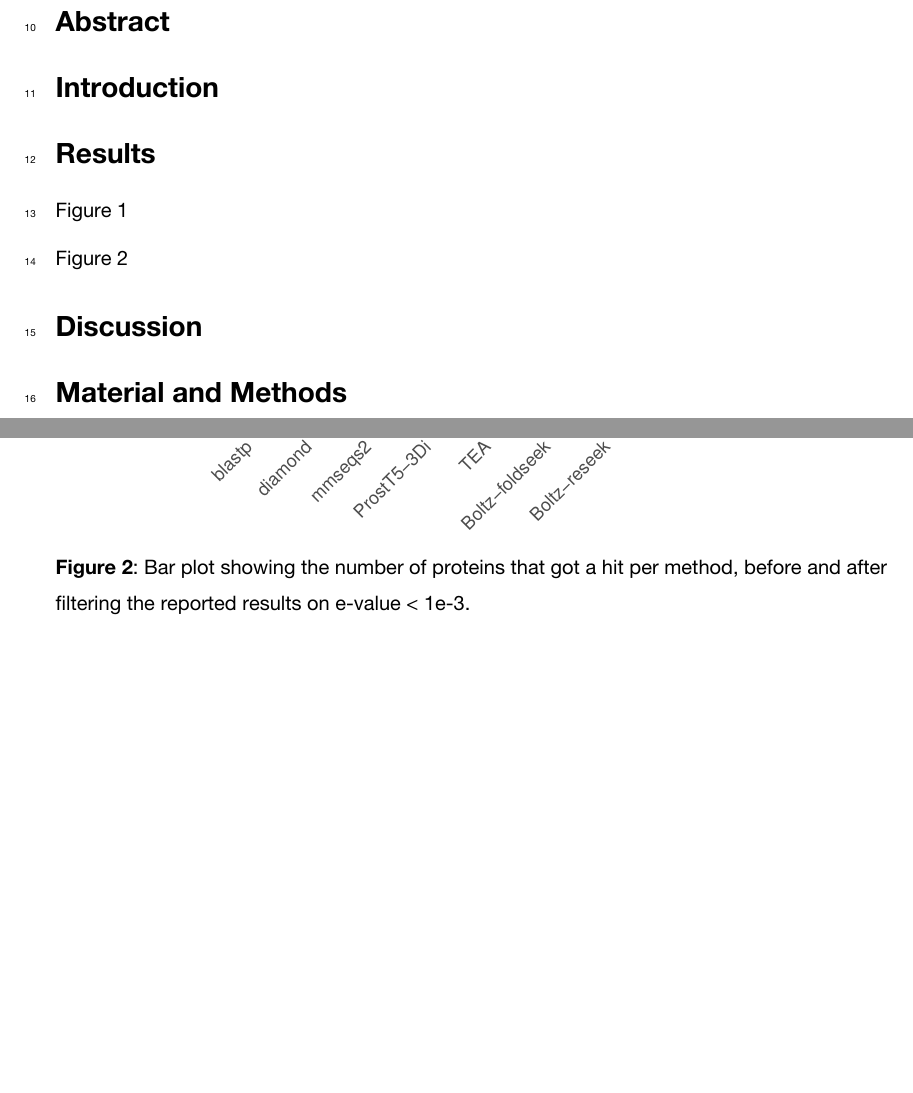
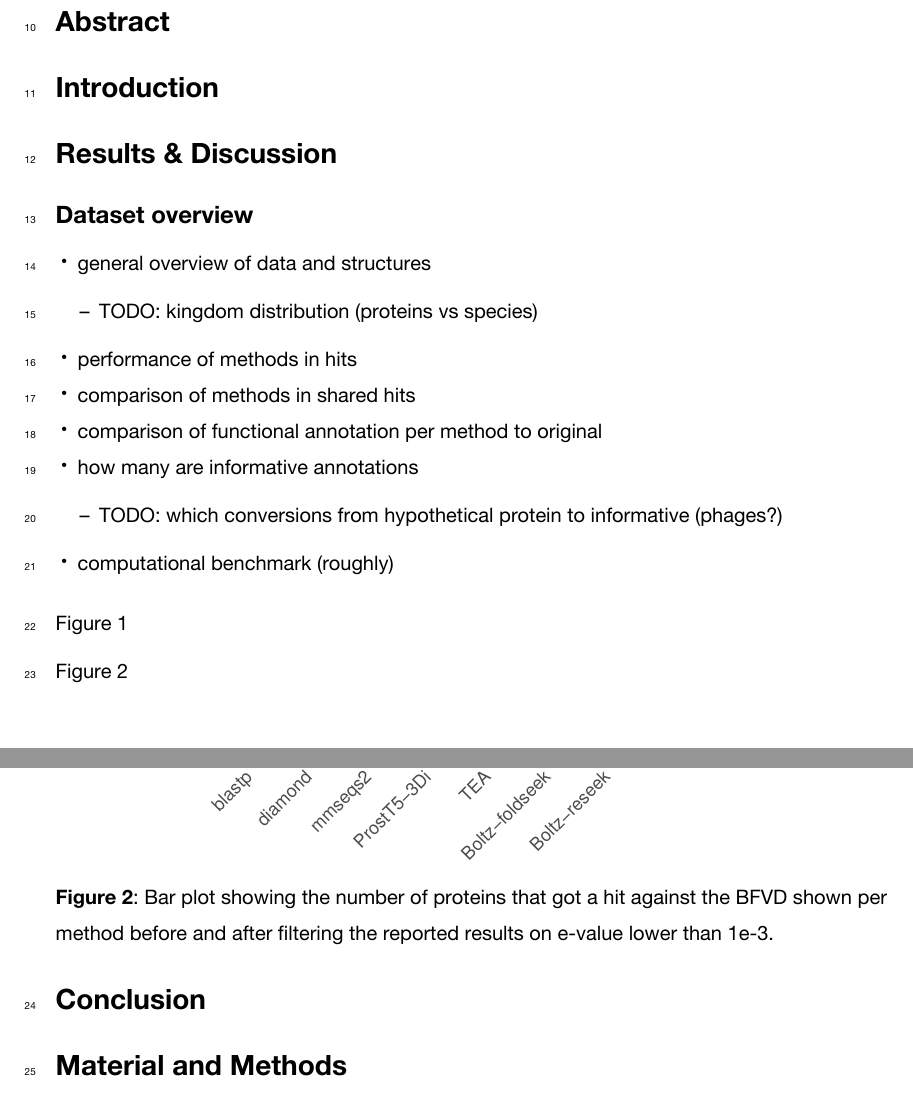
Before and after one commit to LanderDC/annotation_benchmark, a LaTeX paper (manuscript/_manuscript/_tex/manuscript.tex): two parts of pages 1 and 2 of 5, joined at a grey line, cut so that both start at the same text, the shorter picture padded with empty space. The pictures show the PDF file manuscript/_manuscript/manuscript.pdf that the author committed with the source.

Commit message:
update figures

```diff
--- a/manuscript/_manuscript/_tex/manuscript.tex
+++ b/manuscript/_manuscript/_tex/manuscript.tex
@@ -319,3 +322,31 @@ Coninck}\orcidlink{0000-0001-6847-2379}}\email{lander.deconinck@kuleuven.be}\aut
+\begin{itemize}
+\tightlist
+\item
+  general overview of data and structures
+
+  \begin{itemize}
+  \tightlist
+  \item
+    TODO: kingdom distribution (proteins vs species)
+  \end{itemize}
+\item
+  performance of methods in hits
+\item
+  comparison of methods in shared hits
+\item
+  comparison of functional annotation per method to original
+\item
+  how many are informative annotations
+
+  \begin{itemize}
+  \tightlist
+  \item
+    TODO: which conversions from hypothetical protein to informative
+    (phages?)
+  \end{itemize}
+\item
+  computational benchmark (roughly)
+\end{itemize}
 
 \begin{figure}
 
@@ -346,14 +377,14 @@ Figure~\ref{fig-overview}
 }
 
 \caption{\label{fig-hits}Bar plot showing the number of proteins that
-got a hit per method, before and after filtering the reported results on
-e-value \textless{} 1e-3.}
+got a hit against the BFVD shown per method before and after filtering
+the reported results on e-value lower than 1e-3.}
 
 \end{figure}%
 
 Figure~\ref{fig-hits}
 
-\section{Discussion}\label{discussion}
+\section{Conclusion}\label{conclusion}
 
 \section{Material and Methods}\label{material-and-methods}
 
```
Also changed, not shown: rproject.toml (+1 -1 lines), figures/hit_overlap_methods.pdf (added), figures/hits_per_method.pdf, manuscript/_manuscript/figures/dataset_overview.pdf, manuscript/_manuscript/manuscript.pdf, manuscript/_manuscript/_tex/manuscript.tex (5 more changed lines), 3 other files.
